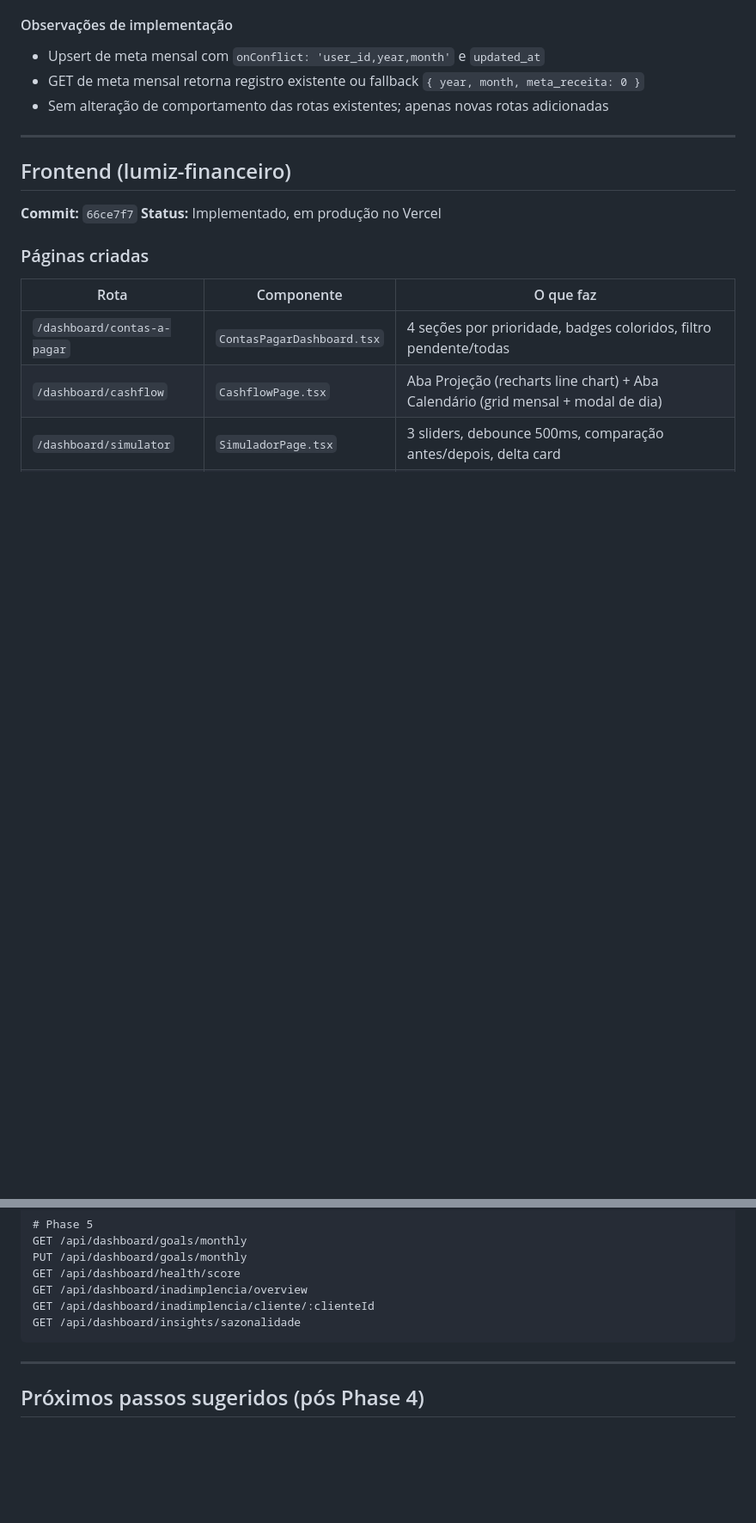
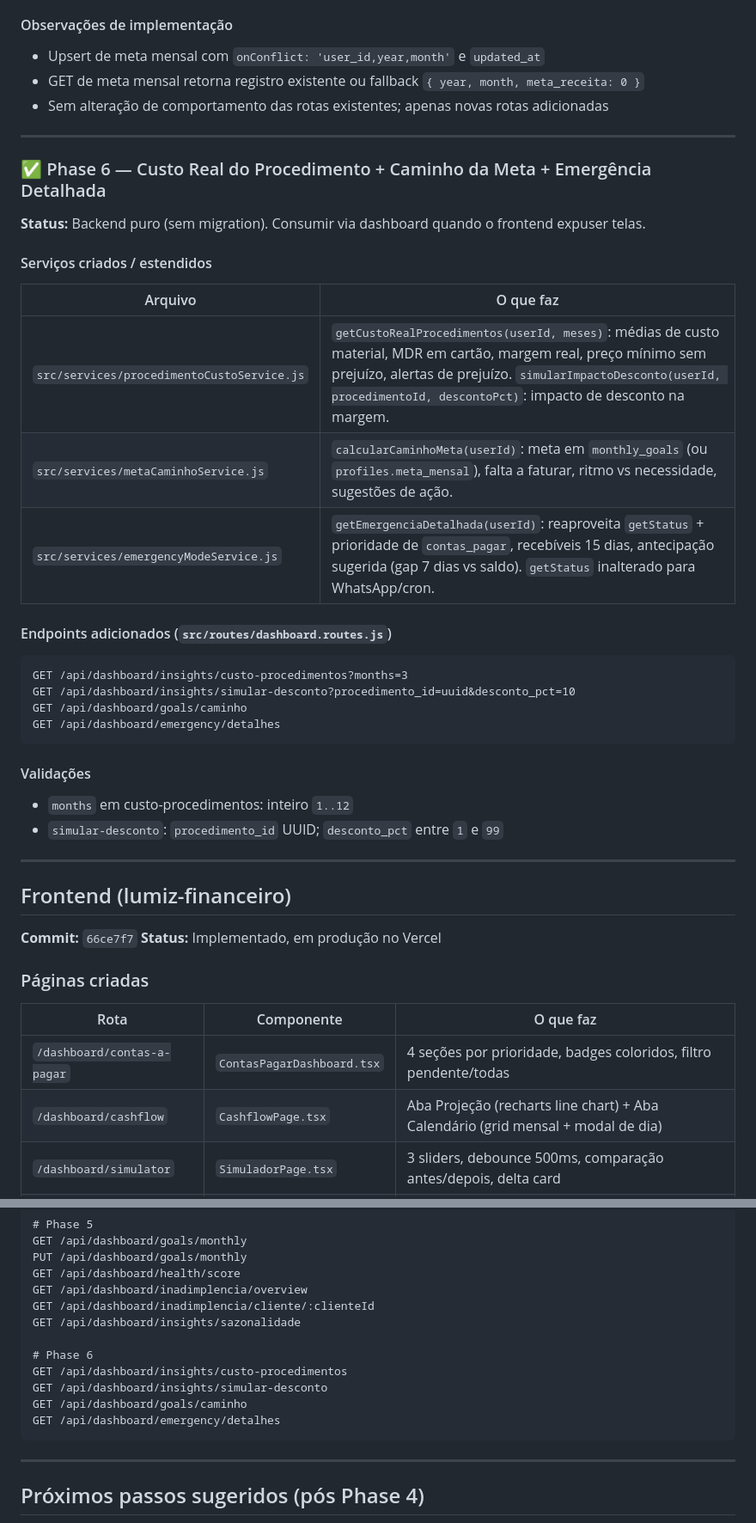
Before and after one commit to EricGuerrize/lumiz-backend, a Markdown page: implementacao2.md, 2 parts joined by grey strips. Shown at 86% size. GitHub-like rendering; blank space fills up the shorter version.

Commit message:
docs: atualizar implementacao2.md com phase 6

````diff
--- a/implementacao2.md
+++ b/implementacao2.md
@@ -235,6 +235,30 @@ GET /api/dashboard/insights/sazonalidade?months=12
 
 ---
 
+### ✅ Phase 6 — Custo Real do Procedimento + Caminho da Meta + Emergência Detalhada
+**Status:** Backend puro (sem migration). Consumir via dashboard quando o frontend expuser telas.
+
+#### Serviços criados / estendidos
+| Arquivo | O que faz |
+|---|---|
+| `src/services/procedimentoCustoService.js` | `getCustoRealProcedimentos(userId, meses)`: médias de custo material, MDR em cartão, margem real, preço mínimo sem prejuízo, alertas de prejuízo. `simularImpactoDesconto(userId, procedimentoId, descontoPct)`: impacto de desconto na margem. |
+| `src/services/metaCaminhoService.js` | `calcularCaminhoMeta(userId)`: meta em `monthly_goals` (ou `profiles.meta_mensal`), falta a faturar, ritmo vs necessidade, sugestões de ação. |
+| `src/services/emergencyModeService.js` | `getEmergenciaDetalhada(userId)`: reaproveita `getStatus` + prioridade de `contas_pagar`, recebíveis 15 dias, antecipação sugerida (gap 7 dias vs saldo). `getStatus` inalterado para WhatsApp/cron. |
+
+#### Endpoints adicionados (`src/routes/dashboard.routes.js`)
+```
+GET /api/dashboard/insights/custo-procedimentos?months=3
+GET /api/dashboard/insights/simular-desconto?procedimento_id=uuid&desconto_pct=10
+GET /api/dashboard/goals/caminho
+GET /api/dashboard/emergency/detalhes
+```
+
+#### Validações
+- `months` em custo-procedimentos: inteiro `1..12`
+- `simular-desconto`: `procedimento_id` UUID; `desconto_pct` entre `1` e `99`
+
+---
+
 ## Frontend (lumiz-financeiro)
 
 **Commit:** `66ce7f7`
@@ -300,6 +324,12 @@ GET /api/dashboard/health/score
 GET /api/dashboard/inadimplencia/overview
 GET /api/dashboard/inadimplencia/cliente/:clienteId
 GET /api/dashboard/insights/sazonalidade
+
+# Phase 6
+GET /api/dashboard/insights/custo-procedimentos
+GET /api/dashboard/insights/simular-desconto
+GET /api/dashboard/goals/caminho
+GET /api/dashboard/emergency/detalhes
 ```
 
 ---
````
Also changed, not shown: other parts of implementacao2.md (+2 -2 lines).
